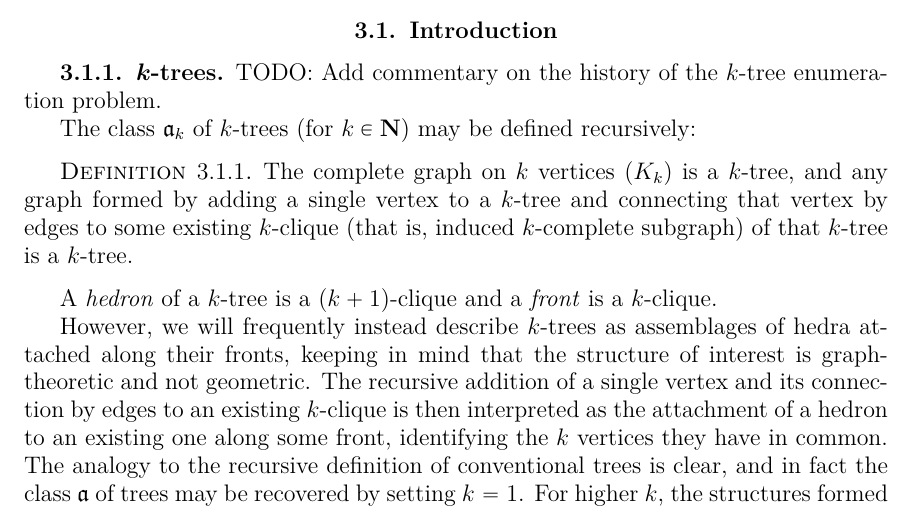
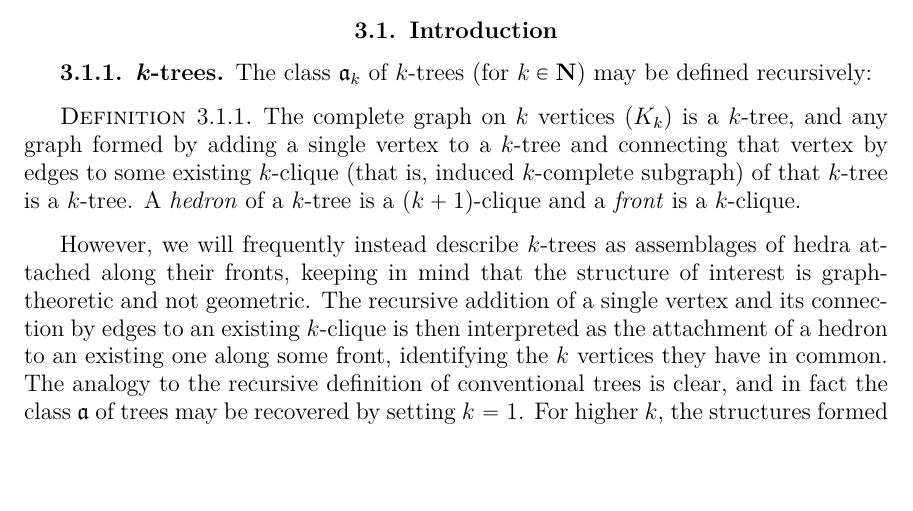
Before and after one commit to againerdewar/thesis, a LaTeX thesis (argthesis.tex): part of page 33 of 57, cut so that both start at the same text, the shorter picture padded with empty space. Compiled offline with pdfLaTeX; a LaTeX package or settings file that is missing is left out.

Commit message:
Move hedra and fronts into k-tree definition block

```diff
--- a/argthesis.tex
+++ b/argthesis.tex
@@ -856,14 +856,14 @@ The numbers of labeled and unlabeled nonseparable bipartite graphs for $n \leq 1
 \chapter{The species of $k$-trees}\label{c:ktrees}
 \section{Introduction}\label{s:intro}
 \subsection{$k$-trees}\label{ss:ktrees}
-TODO: Add commentary on the history of the $k$-tree enumeration problem.
+
 
 The class $\mathfrak{a}_{k}$ of $k$-trees (for $k \in \mathbf{N}$) may be defined recursively:
 \begin{definition}
   \label{def:ktree}
   The complete graph on $k$ vertices ($K_{k}$) is a $k$-tree, and any graph formed by adding a single vertex to a $k$-tree and connecting that vertex by edges to some existing $k$-clique (that is, induced $k$-complete subgraph) of that $k$-tree is a $k$-tree.
-\end{definition}
 A \emph{hedron} of a $k$-tree is a $\pbrac{k+1}$-clique and a \emph{front} is a $k$-clique.
+\end{definition}
 
 However, we will frequently instead describe $k$-trees as assemblages of hedra attached along their fronts, keeping in mind that the structure of interest is graph-theoretic and not geometric.
 The recursive addition of a single vertex and its connection by edges to an existing $k$-clique is then interpreted as the attachment of a hedron to an existing one along some front, identifying the $k$ vertices they have in common.
```
